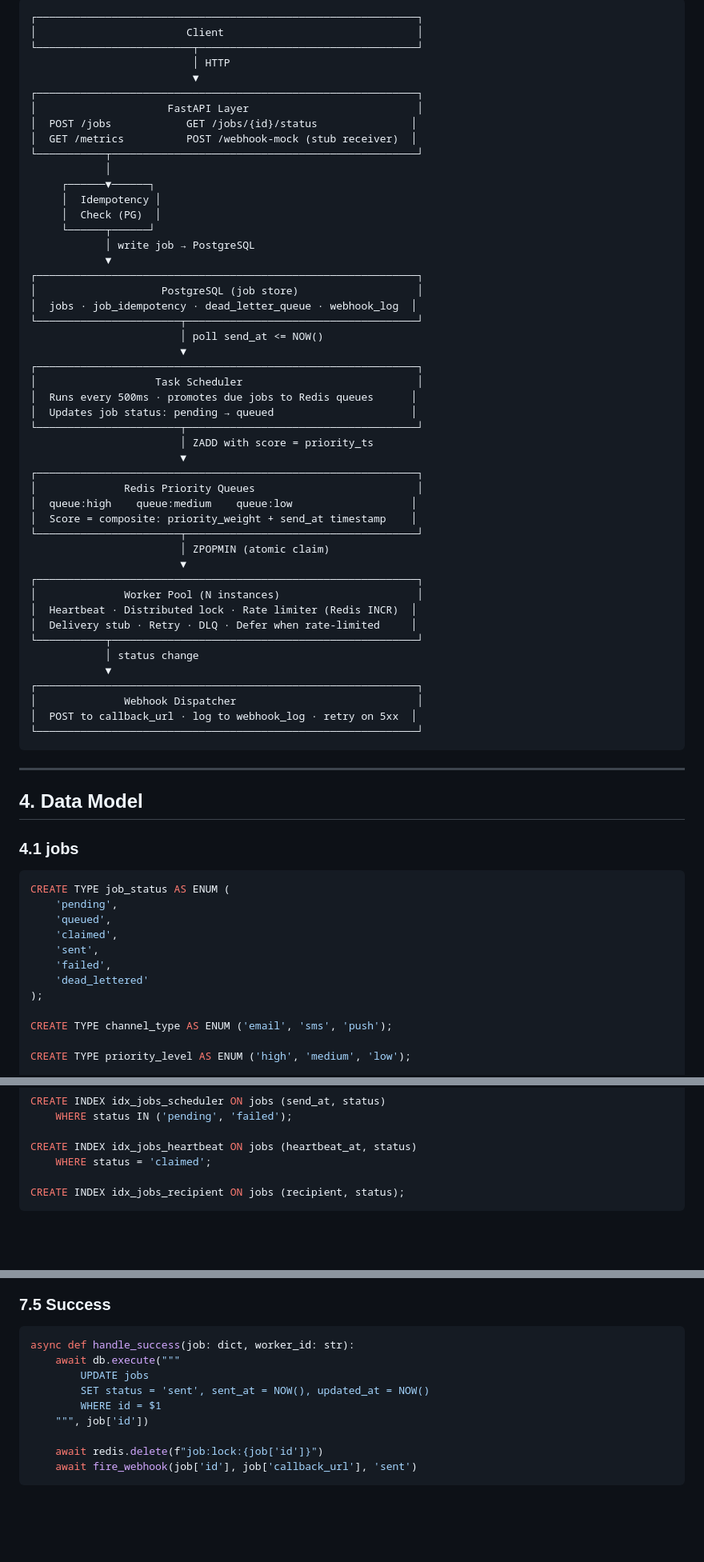
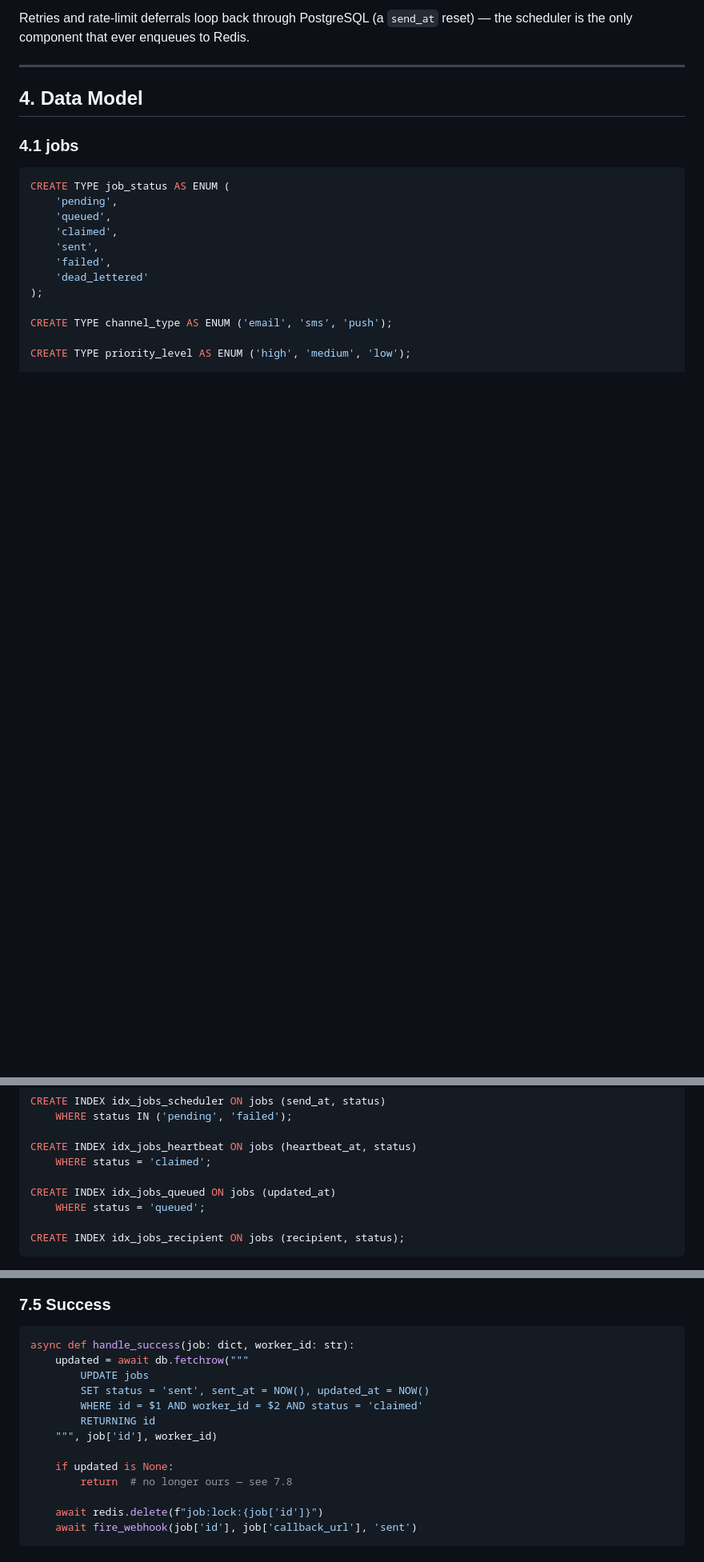
Before and after one commit to lupppig/notify_queue, a Markdown page: DESIGN.md, 3 parts joined by grey strips. Shown at 80% size. Drawn GitHub-style; blank space fills up the shorter version.

````diff
--- a/DESIGN.md
+++ b/DESIGN.md
@@ -45,53 +61,6 @@ The scheduler is the clock. The workers are the hands.
 ```
-┌─────────────────────────────────────────────────────────────┐
-│                        Client                               │
-└─────────────────────────┬───────────────────────────────────┘
-                          │ HTTP
-                          ▼
-┌─────────────────────────────────────────────────────────────┐
-│                     FastAPI Layer                           │
-│  POST /jobs            GET /jobs/{id}/status               │
-│  GET /metrics          POST /webhook-mock (stub receiver)  │
-└───────────┬─────────────────────────────────────────────────┘
-            │
-     ┌──────▼──────┐
-     │  Idempotency │
-     │  Check (PG)  │
-     └──────┬──────┘
-            │ write job → PostgreSQL
-            ▼
-┌─────────────────────────────────────────────────────────────┐
-│                    PostgreSQL (job store)                   │
-│  jobs · job_idempotency · dead_letter_queue · webhook_log  │
-└───────────────────────┬─────────────────────────────────────┘
-                        │ poll send_at <= NOW()
-                        ▼
-┌─────────────────────────────────────────────────────────────┐
-│                   Task Scheduler                            │
-│  Runs every 500ms · promotes due jobs to Redis queues      │
-│  Updates job status: pending → queued                      │
-└───────────────────────┬─────────────────────────────────────┘
-                        │ ZADD with score = priority_ts
-                        ▼
-┌─────────────────────────────────────────────────────────────┐
-│              Redis Priority Queues                          │
-│  queue:high    queue:medium    queue:low                   │
-│  Score = composite: priority_weight + send_at timestamp    │
-└───────────────────────┬─────────────────────────────────────┘
-                        │ ZPOPMIN (atomic claim)
-                        ▼
-┌─────────────────────────────────────────────────────────────┐
-│              Worker Pool (N instances)                      │
-│  Heartbeat · Distributed lock · Rate limiter (Redis INCR)  │
-│  Delivery stub · Retry · DLQ · Defer when rate-limited     │
-└───────────┬─────────────────────────────────────────────────┘
-            │ status change
-            ▼
-┌─────────────────────────────────────────────────────────────┐
-│              Webhook Dispatcher                             │
-│  POST to callback_url · log to webhook_log · retry on 5xx  │
-└─────────────────────────────────────────────────────────────┘
-```
+
+Retries and rate-limit deferrals loop back through PostgreSQL (a `send_at` reset) — the scheduler is the only component that ever enqueues to Redis.
 
 ---
 
@@ -140,6 +109,9 @@ CREATE INDEX idx_jobs_scheduler ON jobs (send_at, status)
 
 CREATE INDEX idx_jobs_heartbeat ON jobs (heartbeat_at, status)
     WHERE status = 'claimed';
+
+CREATE INDEX idx_jobs_queued ON jobs (updated_at)
+    WHERE status = 'queued';
 
 CREATE INDEX idx_jobs_recipient ON jobs (recipient, status);
 ```
@@ -506,11 +514,15 @@ async def execute_delivery(job_id: str, worker_id: str):
 
 ```python
 async def handle_success(job: dict, worker_id: str):
-    await db.execute("""
+    updated = await db.fetchrow("""
         UPDATE jobs
         SET status = 'sent', sent_at = NOW(), updated_at = NOW()
-        WHERE id = $1
-    """, job['id'])
+        WHERE id = $1 AND worker_id = $2 AND status = 'claimed'
+        RETURNING id
+    """, job['id'], worker_id)
+
+    if updated is None:
+        return  # no longer ours — see 7.8
 
     await redis.delete(f"job:lock:{job['id']}")
     await fire_webhook(job['id'], job['callback_url'], 'sent')
````
Also changed, not shown: other parts of DESIGN.md (+103 -25 lines).
